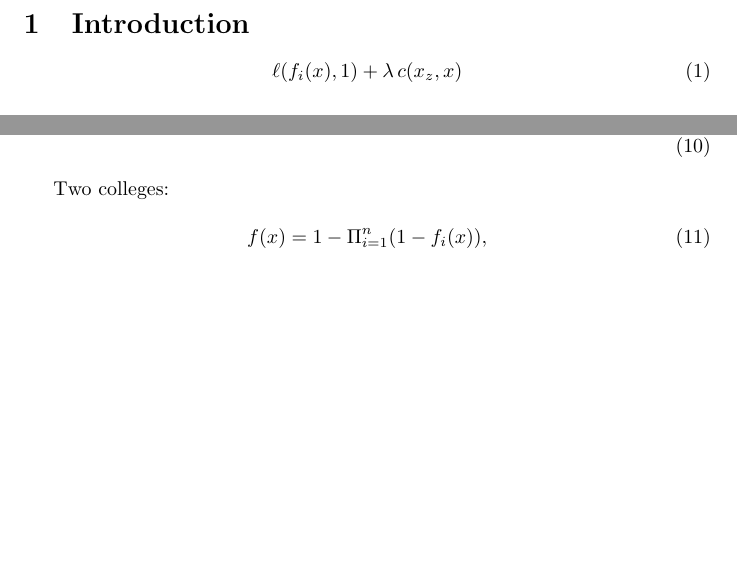
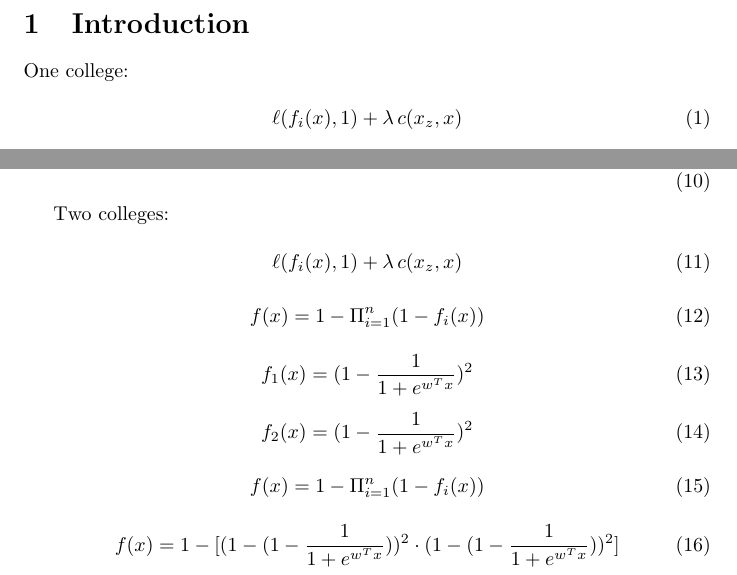
Before and after one commit to joeljins/RoAR, a LaTeX document (main.tex): two parts of the page, joined at a grey line, cut so that both start at the same text, the shorter picture padded with empty space. Compiled offline with pdfLaTeX.

Commit message:
mul func recourse proof

```diff
--- a/main.tex
+++ b/main.tex
@@ -5,8 +5,9 @@
 
 \section{Introduction}
 
+One college:
+
 \begin{equation}
-\label{eq:recourse}
 \ell(f_i(x), 1) + \lambda \, c(x_z, x)
 \end{equation}
 
@@ -45,7 +46,27 @@ f''(x) = \frac{2 \left({\lambda}\mathrm{e}^{4w^{T} x} + \left(4{\lambda} - w^{2T
 Two colleges:
 
 \begin{equation}
-f(x)=1-\Pi_{i=1}^n(1-f_i(x)),
+\ell(f_i(x), 1) + \lambda \, c(x_z, x)
+\end{equation}
+
+\begin{equation}
+f(x)=1-\Pi_{i=1}^n(1-f_i(x))
+\end{equation}
+
+\begin{equation}
+f_1(x) = (1-\frac{1}{1+e^{w^T x}})^2
+\end{equation}
+
+\begin{equation}
+f_2(x) = (1-\frac{1}{1+e^{w^T x}})^2
+\end{equation}
+
+\begin{equation}
+f(x)=1-\Pi_{i=1}^n(1-f_i(x))
+\end{equation}
+
+\begin{equation}
+f(x)=1-[(1-(1-\frac{1}{1+e^{w^T x}}))^2 \cdot (1-(1-\frac{1}{1+e^{w^T x}}))^2]
 \end{equation}
 
 \end{document}
```
Also changed, not shown: main.pdf, 4 other files.
